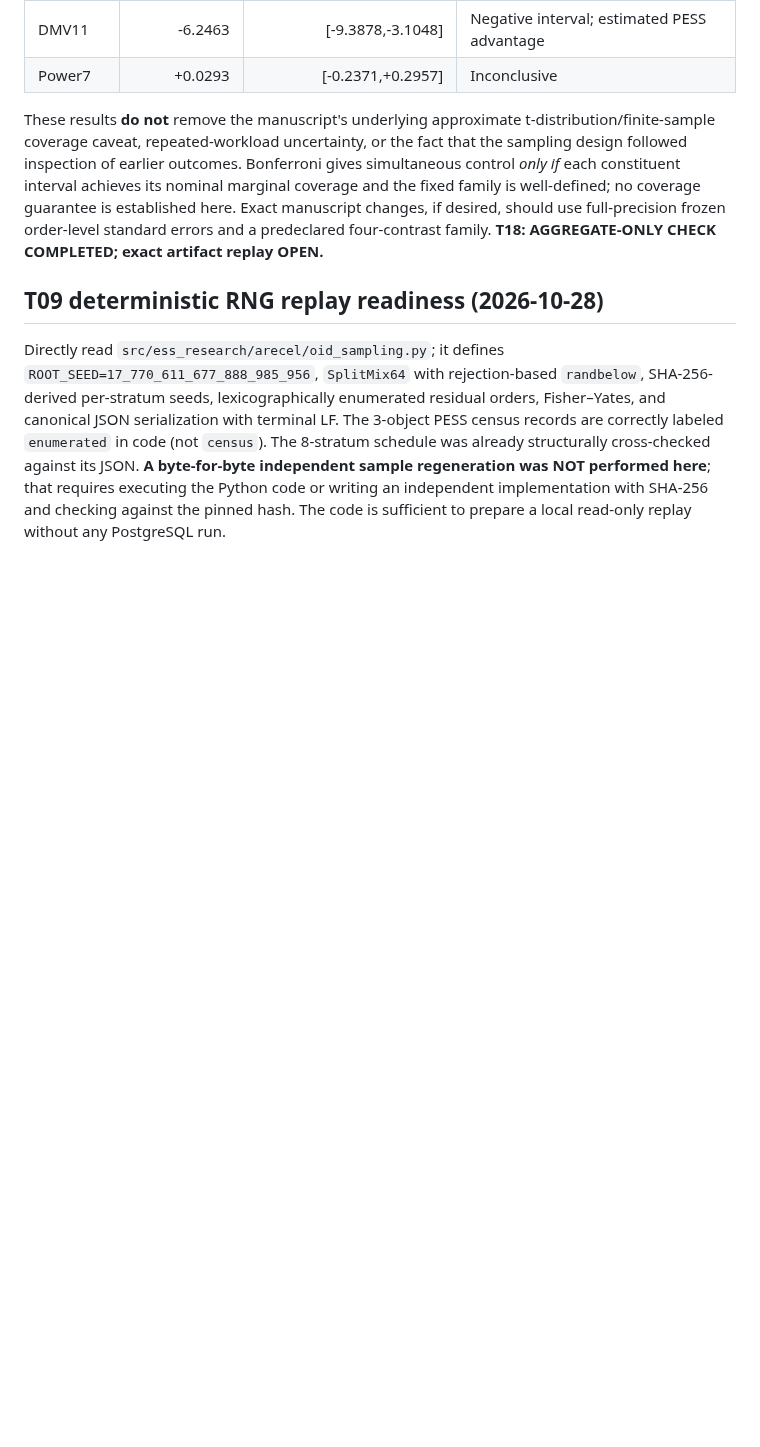
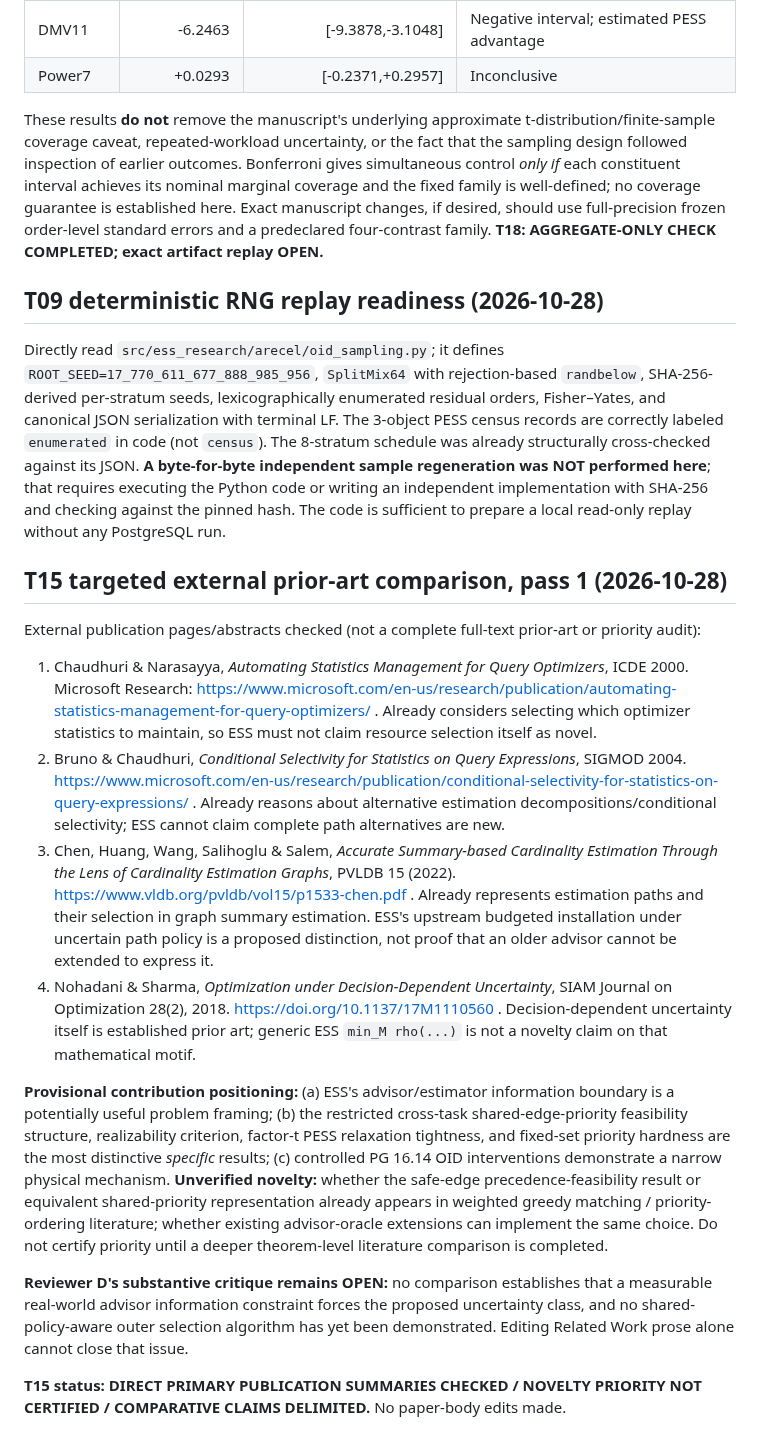
Before and after one commit to 1951123/ess-research, a Markdown page: notes/pvldb-independent-reviews-triage-20261028.md, the part around the change. Rendered like a GitHub page; blank space fills up the shorter version.

Commit message:
review: audit ESS novelty boundary against four direct prior-work sources

```diff
--- a/notes/pvldb-independent-reviews-triage-20261028.md
+++ b/notes/pvldb-independent-reviews-triage-20261028.md
@@ -175,3 +175,18 @@ These results **do not** remove the manuscript's underlying approximate t-distri
 ## T09 deterministic RNG replay readiness (2026-10-28)
 
 Directly read `src/ess_research/arecel/oid_sampling.py`; it defines `ROOT_SEED=17_770_611_677_888_985_956`, `SplitMix64` with rejection-based `randbelow`, SHA-256-derived per-stratum seeds, lexicographically enumerated residual orders, Fisher–Yates, and canonical JSON serialization with terminal LF. The 3-object PESS census records are correctly labeled `enumerated` in code (not `census`). The 8-stratum schedule was already structurally cross-checked against its JSON. **A byte-for-byte independent sample regeneration was NOT performed here**; that requires executing the Python code or writing an independent implementation with SHA-256 and checking against the pinned hash. The code is sufficient to prepare a local read-only replay without any PostgreSQL run.
+
+## T15 targeted external prior-art comparison, pass 1 (2026-10-28)
+
+External publication pages/abstracts checked (not a complete full-text prior-art or priority audit):
+
+1. Chaudhuri & Narasayya, *Automating Statistics Management for Query Optimizers*, ICDE 2000. Microsoft Research: https://www.microsoft.com/en-us/research/publication/automating-statistics-management-for-query-optimizers/ . Already considers selecting which optimizer statistics to maintain, so ESS must not claim resource selection itself as novel.
+2. Bruno & Chaudhuri, *Conditional Selectivity for Statistics on Query Expressions*, SIGMOD 2004. https://www.microsoft.com/en-us/research/publication/conditional-selectivity-for-statistics-on-query-expressions/ . Already reasons about alternative estimation decompositions/conditional selectivity; ESS cannot claim complete path alternatives are new.
+3. Chen, Huang, Wang, Salihoglu & Salem, *Accurate Summary-based Cardinality Estimation Through the Lens of Cardinality Estimation Graphs*, PVLDB 15 (2022). https://www.vldb.org/pvldb/vol15/p1533-chen.pdf . Already represents estimation paths and their selection in graph summary estimation. ESS's upstream budgeted installation under uncertain path policy is a proposed distinction, not proof that an older advisor cannot be extended to express it.
+4. Nohadani & Sharma, *Optimization under Decision-Dependent Uncertainty*, SIAM Journal on Optimization 28(2), 2018. https://doi.org/10.1137/17M1110560 . Decision-dependent uncertainty itself is established prior art; generic ESS `min_M rho(...)` is not a novelty claim on that mathematical motif.
+
+**Provisional contribution positioning:** (a) ESS's advisor/estimator information boundary is a potentially useful problem framing; (b) the restricted cross-task shared-edge-priority feasibility structure, realizability criterion, factor-t PESS relaxation tightness, and fixed-set priority hardness are the most distinctive *specific* results; (c) controlled PG 16.14 OID interventions demonstrate a narrow physical mechanism. **Unverified novelty:** whether the safe-edge precedence-feasibility result or equivalent shared-priority representation already appears in weighted greedy matching / priority-ordering literature; whether existing advisor-oracle extensions can implement the same choice. Do not certify priority until a deeper theorem-level literature comparison is completed.
+
+**Reviewer D's substantive critique remains OPEN:** no comparison establishes that a measurable real-world advisor information constraint forces the proposed uncertainty class, and no shared-policy-aware outer selection algorithm has yet been demonstrated. Editing Related Work prose alone cannot close that issue.
+
+**T15 status: DIRECT PRIMARY PUBLICATION SUMMARIES CHECKED / NOVELTY PRIORITY NOT CERTIFIED / COMPARATIVE CLAIMS DELIMITED.** No paper-body edits made.
```
